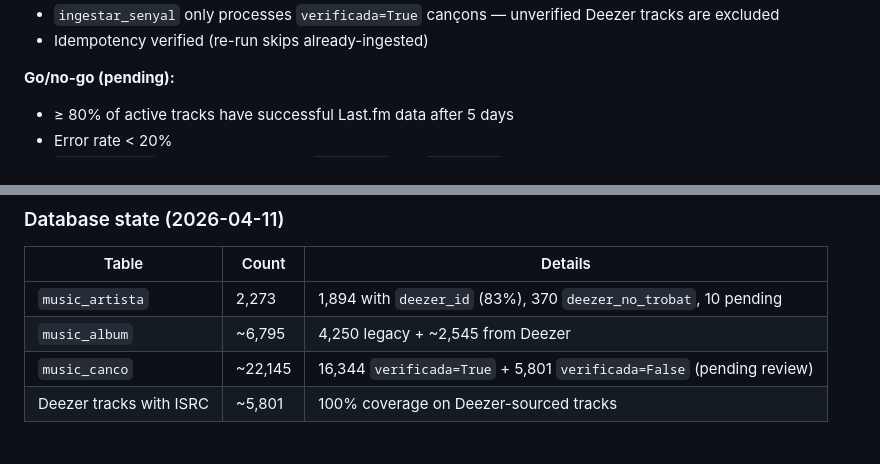
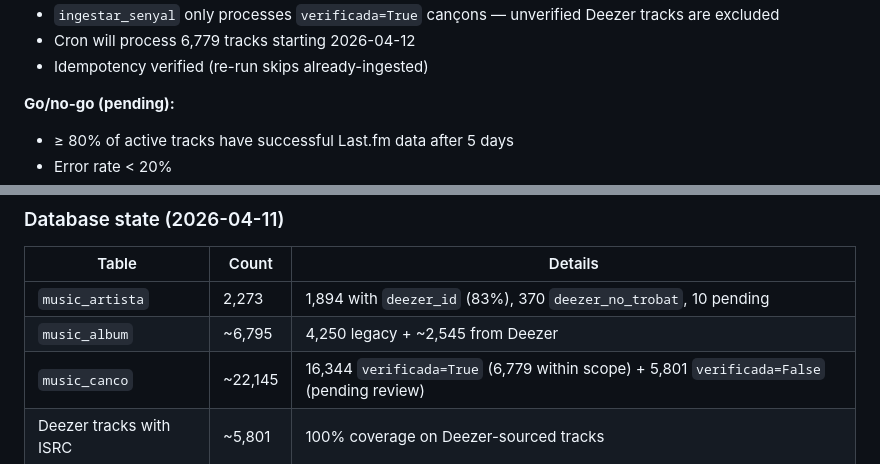
Before and after one commit to miquelmatoses/TopQuaranta, a Markdown page: ROADMAP.md, 2 parts joined by grey strips. Drawn GitHub-style.

```diff
--- a/ROADMAP.md
+++ b/ROADMAP.md
@@ -73,4 +73,5 @@
 - `ingestar_senyal` only processes `verificada=True` cançons — unverified Deezer tracks are excluded
+- Cron will process 6,779 tracks starting 2026-04-12
 - Idempotency verified (re-run skips already-ingested)
 
 **Go/no-go (pending):**
@@ -189,7 +190,7 @@
 |---|---|---|
 | `music_artista` | 2,273 | 1,894 with `deezer_id` (83%), 370 `deezer_no_trobat`, 10 pending |
 | `music_album` | ~6,795 | 4,250 legacy + ~2,545 from Deezer |
-| `music_canco` | ~22,145 | 16,344 `verificada=True` + 5,801 `verificada=False` (pending review) |
+| `music_canco` | ~22,145 | 16,344 `verificada=True` (6,779 within scope) + 5,801 `verificada=False` (pending review) |
 | Deezer tracks with ISRC | ~5,801 | 100% coverage on Deezer-sourced tracks |
 
 ### Safety gate: `verificada` field
```
Also changed, not shown: other parts of ROADMAP.md (+2 -2 lines).
